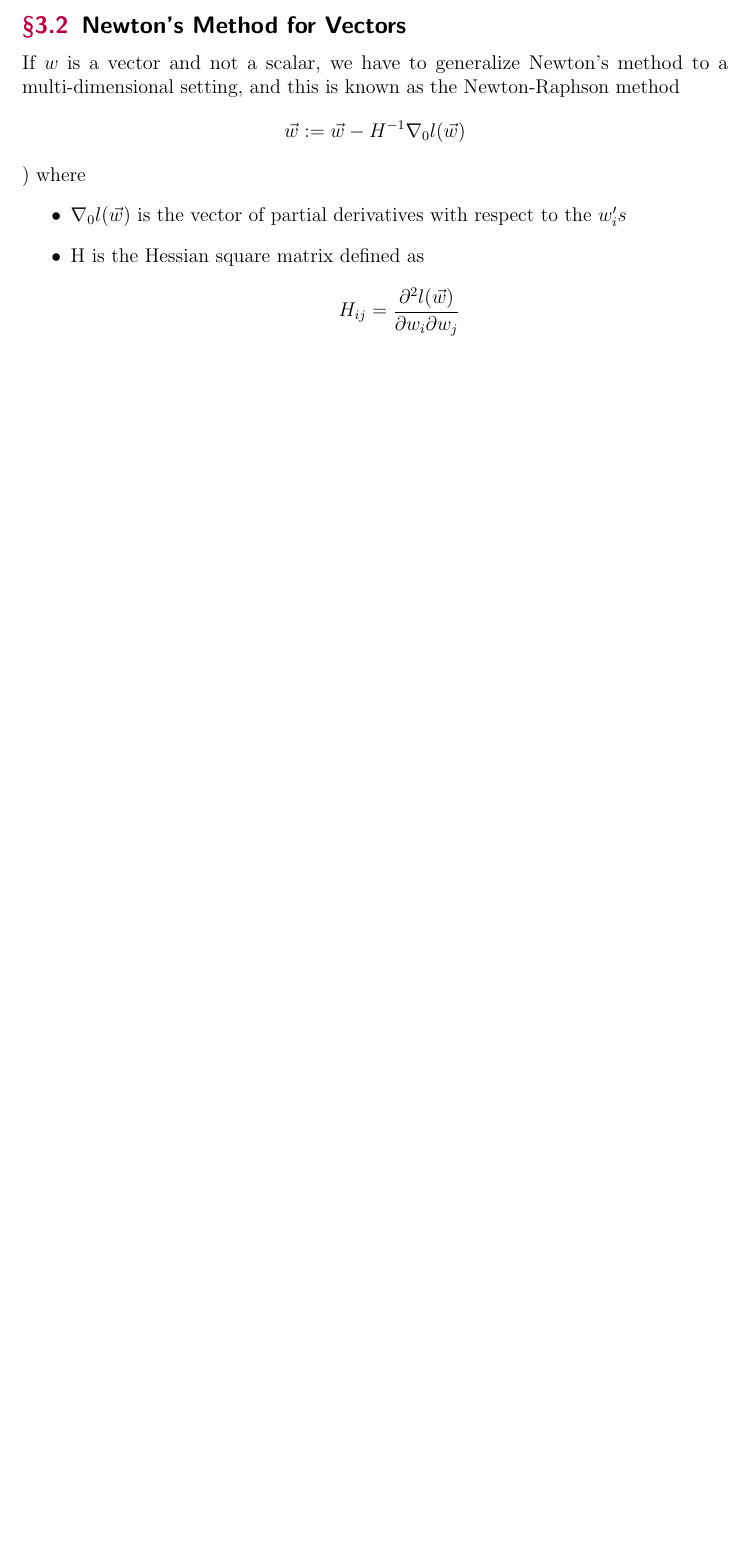
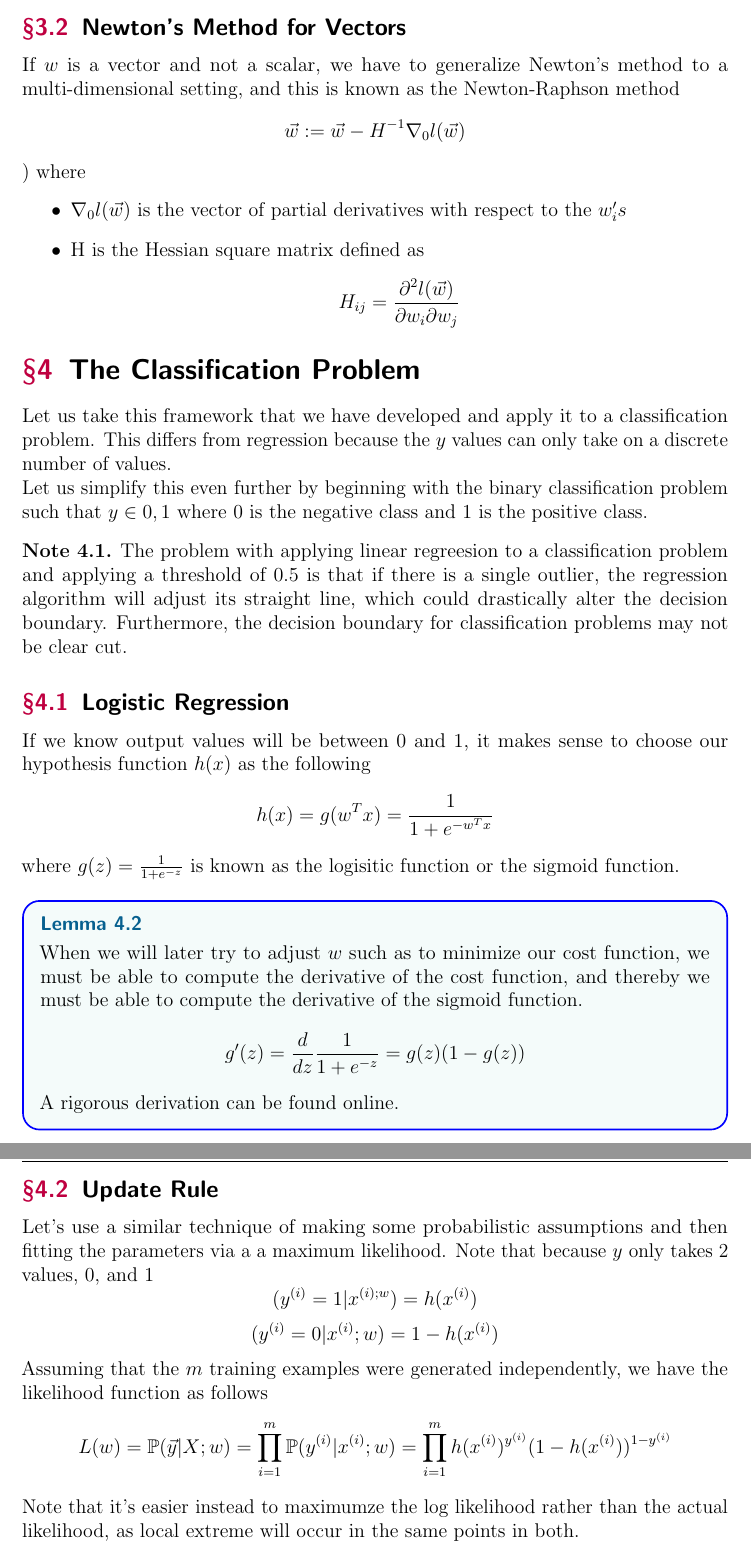
Before and after one commit to thejameszhang/Stanford-CS229-Machine-Learning, a LaTeX document (cs229-ml/cs229-ml.tex): part of page 10 of 10 before the commit and two parts of pages 10 and 11 of 11 after it, the two joined at a grey line, cut so that both start at the same text, the shorter picture padded with empty space. Compiled offline with pdfLaTeX; a LaTeX package or settings file that is missing is left out.

Commit message:
logistic regression and update rule

```diff
--- a/cs229-ml/cs229-ml.tex
+++ b/cs229-ml/cs229-ml.tex
@@ -317,3 +317,60 @@ with respect to the $w_i's$
 \[H_{ij} = \frac{\partial^2 l(\vec{w})}{\partial w_i \partial w_j}\]
 \end{itemize}
 
+\section{The Classification Problem}
+
+Let us take this framework that we have developed and
+apply it to a classification problem. This differs from
+regression because the $y$ values can only take on a discrete
+number of values.
+
+Let us simplify this even further by beginning with the
+binary classification problem such that $y \in 0, 1$
+where $0$ is the negative class and $1$ is the
+positive class.
+
+\begin{note}
+    The problem with applying linear regreesion to a
+    classification problem and applying a threshold of 0.5
+    is that if there is a single outlier, the regression
+    algorithm will adjust its straight line, which could drastically
+    alter the decision boundary. Furthermore, the decision
+    boundary for classification problems may not be clear cut.
+\end{note}
+
+\subsection{Logistic Regression}
+
+If we know output values will be between 0 and 1,
+it makes sense to choose our hypothesis function
+$h(x)$ as the following
+\[h(x) = g(w^Tx) = \frac{1}{1 + e^{-w^Tx}}\]
+where $g(z) = \frac{1}{1 + e^{-z}}$ is known as
+the logisitic function or the sigmoid function.
+
+\begin{lemma}
+    When we will later try to adjust $w$ such as to
+    minimize our cost function, we must be able to compute the
+    derivative of the cost function, and thereby we must be able
+    to compute the derivative of the sigmoid function.
+    \[g'(z) = \frac{d}{dz}\frac{1}{1 + e^{-z}}
+    = g(z)(1-g(z))\]
+    A rigorous derivation can be found online.
+\end{lemma}
+
+\subsection{Update Rule}
+
+Let's use a similar technique of making some
+probabilistic assumptions and then fitting the parameters via a
+a maximum likelihood. Note that because $y$ only takes
+2 values, 0, and 1
+\[\mathbb(y^{(i)} = 1 | x^{(i); w}) = h(x^{(i)})\]
+\[\mathbb(y^{(i)} = 0 | x^{(i)}; w) = 1 - h(x^{(i)})\]
+Assuming that the $m$ training examples were
+generated independently, we have the likelihood function
+as follows
+\[L(w) = \mathbb{P}(\vec{y} | X; w) = \prod_{i=1}^m\mathbb{P}(y^{(i)} | x^{(i)}; w)
+= \prod_{i=1}^m h(x^{(i)})^{y^{(i)}}(1-h(x^{(i)}))^{1-y^{(i)}}\]
+Note that it's easier instead to maximumze the log likelihood
+rather than the actual likelihood, as local extreme will occur in the same
+points in both.
+\[l(w) = \log L(w) = \sum_{i=1}^my^{(i)}\log h(x^{(i)}) + (1-y^{(i)})\log(1-h(x^{(i)}))\]
```
Also changed, not shown: cs229-ml/cs229-ml.pdf, cs229-ml/cs229-ml.tex (17 more changed lines), 6 other files.
